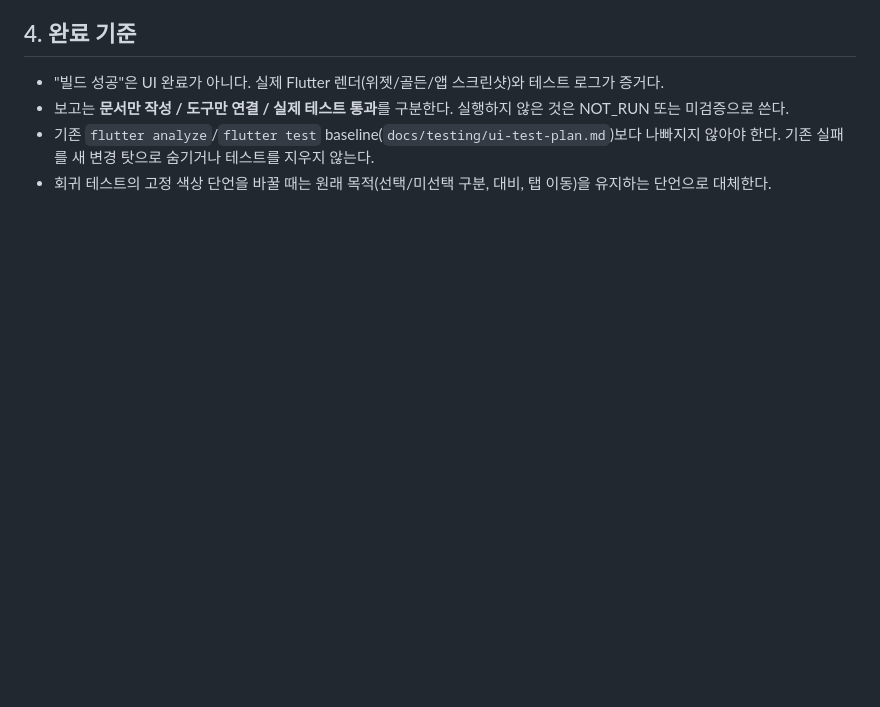
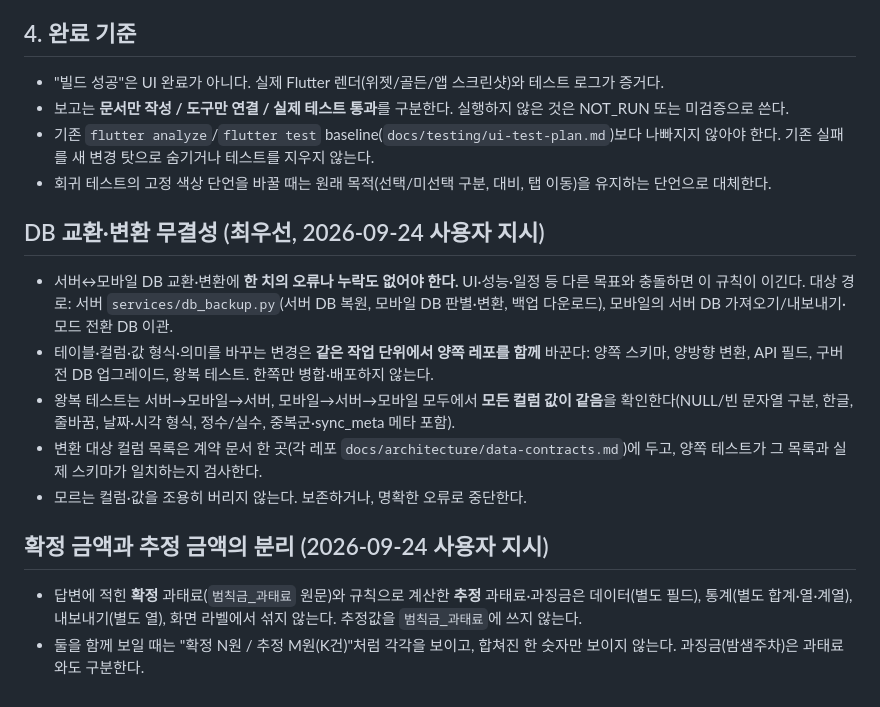
Before and after one commit to Fentanest/safetyreport-mobile, a Markdown page: PROJECT_RULES.md, the part around the change. Rendered like a GitHub page; blank space fills up the shorter version.

Commit message:
Rules: zero-loss server/mobile DB exchange; keep confirmed and estimated fines separate
Co-Authored-By: Claude Opus 5.5 (1M context) <noreply@anthropic.com>

```diff
--- a/PROJECT_RULES.md
+++ b/PROJECT_RULES.md
@@ -33,3 +33,17 @@
 - 보고는 **문서만 작성 / 도구만 연결 / 실제 테스트 통과**를 구분한다. 실행하지 않은 것은 NOT_RUN 또는 미검증으로 쓴다.
 - 기존 `flutter analyze`/`flutter test` baseline(`docs/testing/ui-test-plan.md`)보다 나빠지지 않아야 한다. 기존 실패를 새 변경 탓으로 숨기거나 테스트를 지우지 않는다.
 - 회귀 테스트의 고정 색상 단언을 바꿀 때는 원래 목적(선택/미선택 구분, 대비, 탭 이동)을 유지하는 단언으로 대체한다.
+
+## DB 교환·변환 무결성 (최우선, 2026-09-24 사용자 지시)
+- 서버↔모바일 DB 교환·변환에 **한 치의 오류나 누락도 없어야 한다.** UI·성능·일정 등 다른 목표와 충돌하면 이 규칙이 이긴다.
+  대상 경로: 서버 `services/db_backup.py`(서버 DB 복원, 모바일 DB 판별·변환, 백업 다운로드), 모바일의 서버 DB 가져오기/내보내기·모드 전환 DB 이관.
+- 테이블·컬럼·값 형식·의미를 바꾸는 변경은 **같은 작업 단위에서 양쪽 레포를 함께** 바꾼다: 양쪽 스키마, 양방향 변환, API 필드, 구버전 DB 업그레이드, 왕복 테스트.
+  한쪽만 병합·배포하지 않는다.
+- 왕복 테스트는 서버→모바일→서버, 모바일→서버→모바일 모두에서 **모든 컬럼 값이 같음**을 확인한다(NULL/빈 문자열 구분, 한글, 줄바꿈, 날짜·시각 형식, 정수/실수, 중복군·sync_meta 메타 포함).
+- 변환 대상 컬럼 목록은 계약 문서 한 곳(각 레포 `docs/architecture/data-contracts.md`)에 두고, 양쪽 테스트가 그 목록과 실제 스키마가 일치하는지 검사한다.
+- 모르는 컬럼·값을 조용히 버리지 않는다. 보존하거나, 명확한 오류로 중단한다.
+
+## 확정 금액과 추정 금액의 분리 (2026-09-24 사용자 지시)
+- 답변에 적힌 **확정** 과태료(`범칙금_과태료` 원문)와 규칙으로 계산한 **추정** 과태료·과징금은 데이터(별도 필드), 통계(별도 합계·열·계열),
+  내보내기(별도 열), 화면 라벨에서 섞지 않는다. 추정값을 `범칙금_과태료`에 쓰지 않는다.
+- 둘을 함께 보일 때는 "확정 N원 / 추정 M원(K건)"처럼 각각을 보이고, 합쳐진 한 숫자만 보이지 않는다. 과징금(밤샘주차)은 과태료와도 구분한다.
```
